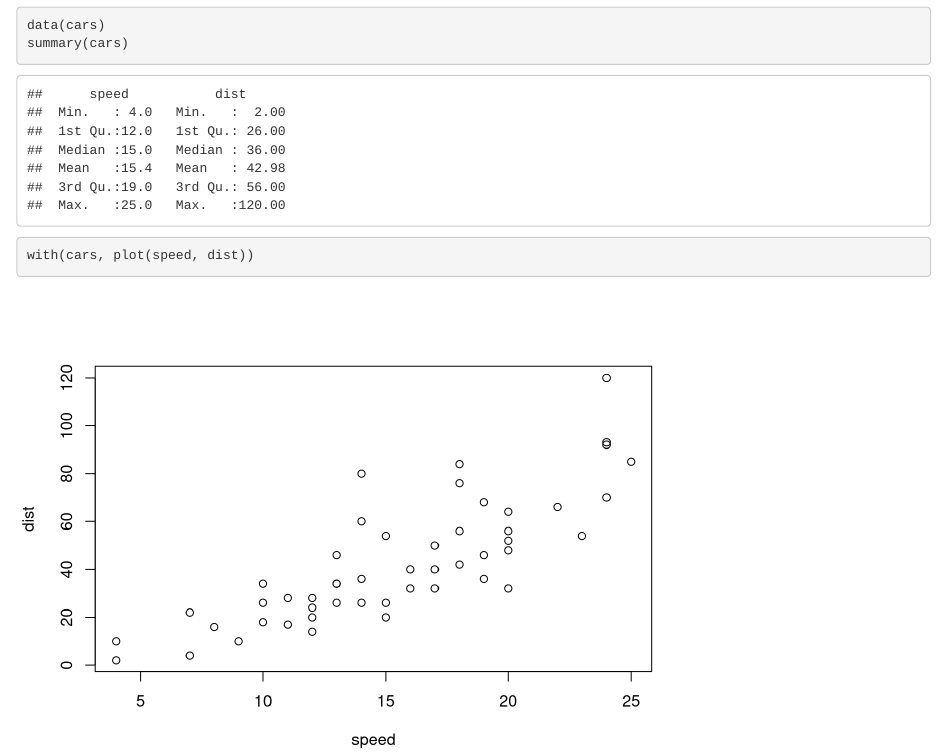
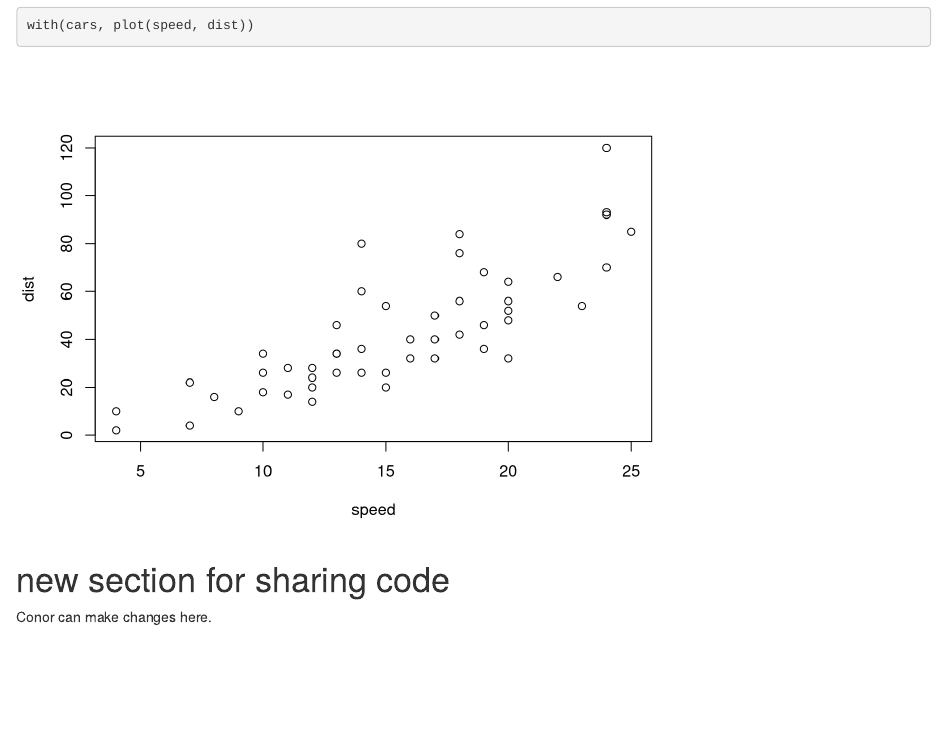
Before and after one commit to rsshaftel/training_shaftel, an R Markdown document (rmarkdown_lesson.Rmd): the page in a window 1100 px wide, from 520 px down before the commit and from 750 px down after it. Rendered offline with R 4.5, knitr and Pandoc, with nearby package versions.

Commit message:
Edited markdown report - added a section where collaborator can make changes.

````diff
--- a/rmarkdown_lesson.Rmd
+++ b/rmarkdown_lesson.Rmd
@@ -37,3 +37,8 @@ data(cars)
 summary(cars)
 with(cars, plot(speed, dist))
 ```
+
+
+# new section for sharing code
+
+Conor can make changes here.
````
